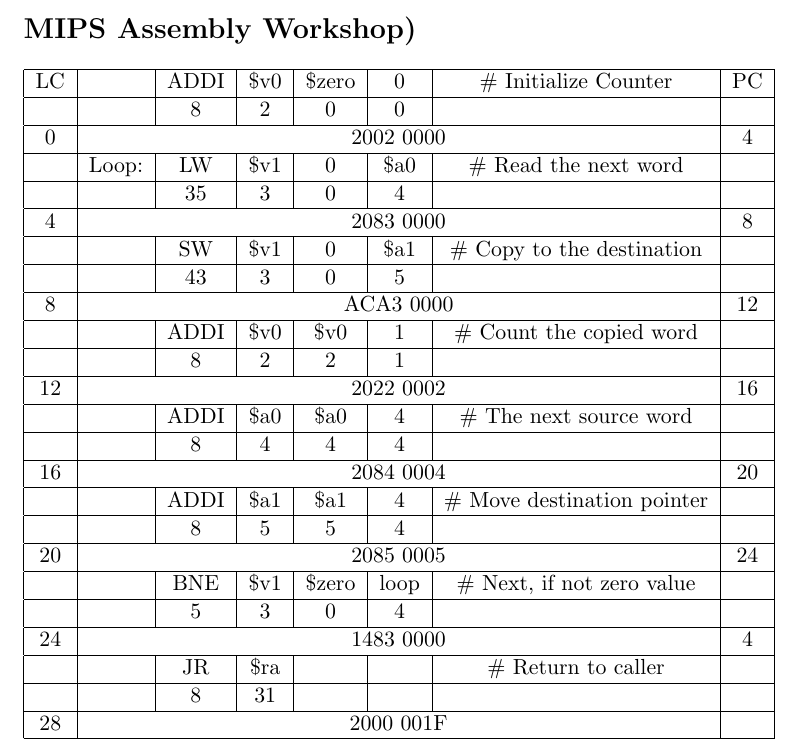
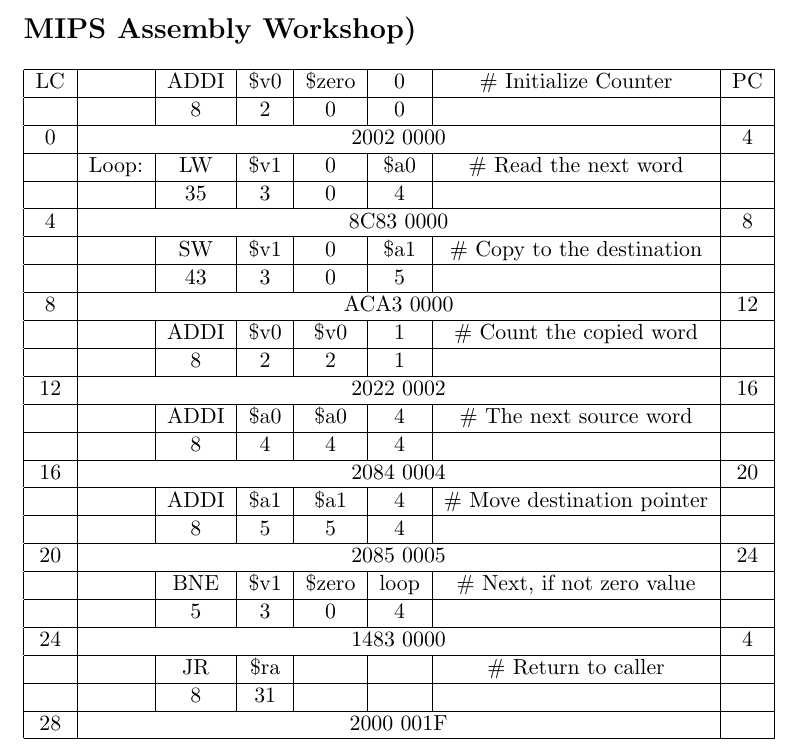
Before and after one commit to justincely/classwork, a LaTeX problem sheet (JHU/605.204.81.FA15_computer_organization/module_04/ely_assignment_4.tex): part of the page, cut so that both start at the same text. Compiled offline with pdfLaTeX.

Commit message:
minor corrections

```diff
--- a/JHU/605.204.81.FA15_computer_organization/module_04/ely_assignment_4.tex
+++ b/JHU/605.204.81.FA15_computer_organization/module_04/ely_assignment_4.tex
@@ -38,7 +38,7 @@ Justin Ely
      0   &   \multicolumn{6}{|c|}{2002 0000} & 4 \\ \hline
           & Loop: & LW & \$v1 & 0 & \$a0 & \# Read the next word &  \\ \hline
           & & 35 & 3 & 0 & 4 &   &   \\ \hline
-     4   &   \multicolumn{6}{|c|}{2083 0000} & 8 \\ \hline
+     4   &   \multicolumn{6}{|c|}{8C83 0000} & 8 \\ \hline
           & & SW & \$v1 & 0 & \$a1 & \# Copy to the destination &  \\ \hline
           & & 43 & 3 & 0 & 5 &   &   \\ \hline
      8   &   \multicolumn{6}{|c|}{ACA3 0000} & 12 \\ \hline
```
Also changed, not shown: JHU/605.204.81.FA15_computer_organization/module_04/ely_assignment_4.pdf.
